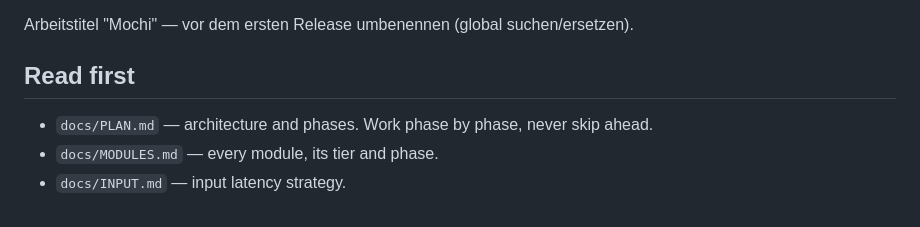
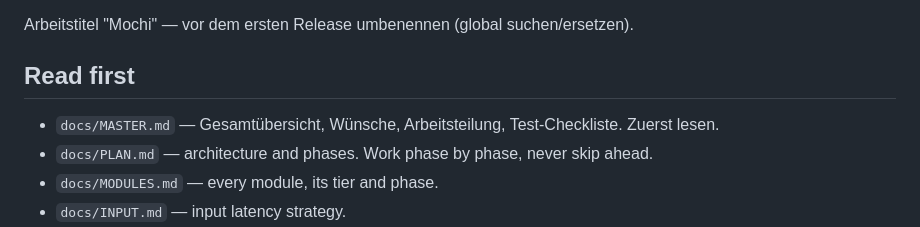
Before and after one commit to Lizziies/Mochi-3-Client, a Markdown page: CLAUDE.md, the part around the change. GitHub-like rendering.

Commit message:
add master overview and history docs
Claude-Session: https://claude.ai/code/session_015CfVxLJ4LPRRGmyxUabSUg

```diff
--- a/CLAUDE.md
+++ b/CLAUDE.md
@@ -12,6 +12,7 @@ Arbeitstitel "Mochi" — vor dem ersten Release umbenennen (global suchen/ersetz
 
 ## Read first
 
+- `docs/MASTER.md` — Gesamtübersicht, Wünsche, Arbeitsteilung, Test-Checkliste. Zuerst lesen.
 - `docs/PLAN.md` — architecture and phases. Work phase by phase, never skip ahead.
 - `docs/MODULES.md` — every module, its tier and phase.
 - `docs/INPUT.md` — input latency strategy.
```
Also changed, not shown: docs/HISTORY.md (added, +15 -0 lines), docs/MASTER.md (added, +100 -0 lines).
